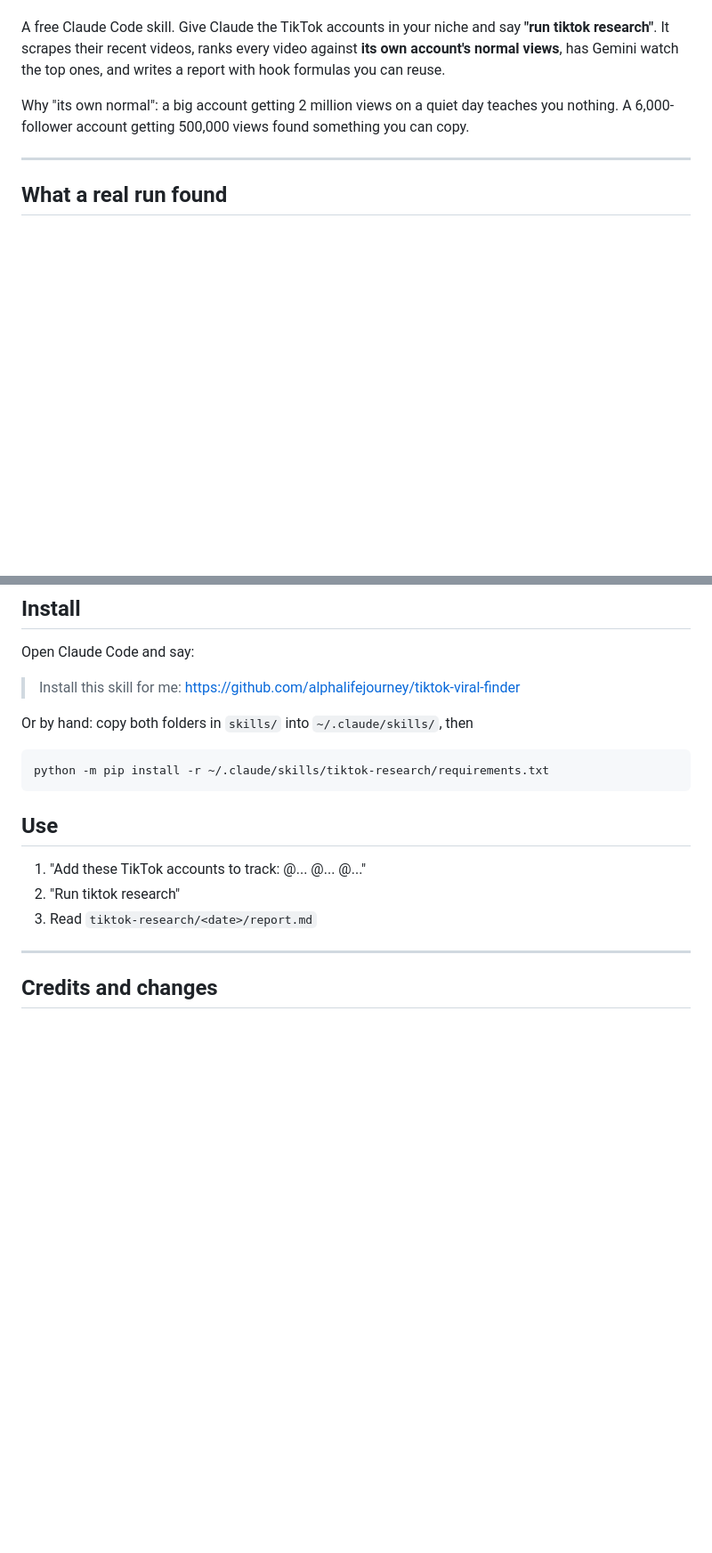
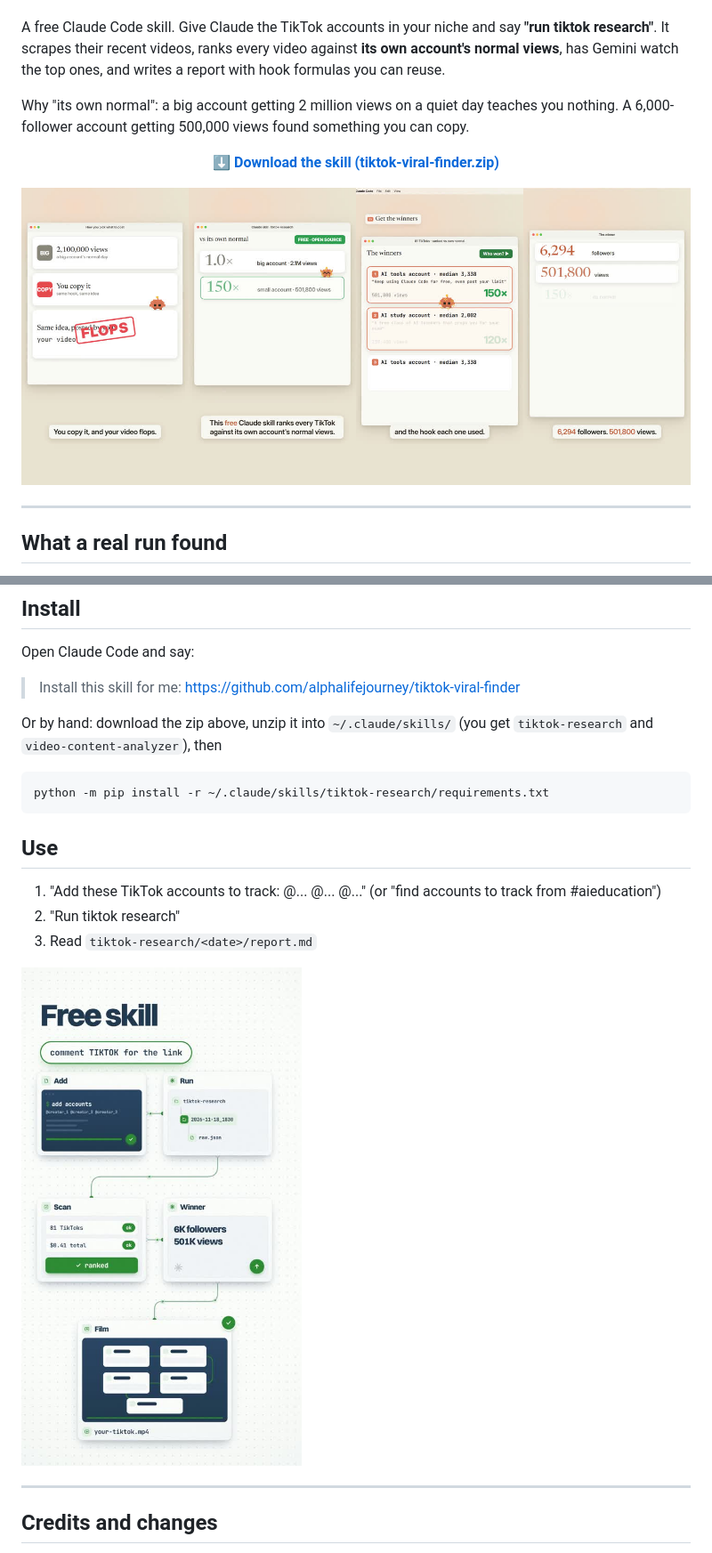
Before and after one commit to alphalifejourney/tiktok-viral-finder, a Markdown page: README.md, 2 parts joined by grey strips. Shown at 89% size. Rendered like a GitHub page; pictures changed too: images/example-frames.jpg (added), images/how-it-works.jpg (added); blank space fills up the shorter version.

````diff
--- a/README.md
+++ b/README.md
@@ -5,6 +5,12 @@
 A free Claude Code skill. Give Claude the TikTok accounts in your niche and say **"run tiktok research"**. It scrapes their recent videos, ranks every video against **its own account's normal views**, has Gemini watch the top ones, and writes a report with hook formulas you can reuse.
 
 Why "its own normal": a big account getting 2 million views on a quiet day teaches you nothing. A 6,000-follower account getting 500,000 views found something you can copy.
+
+<p align="center">
+  <a href="https://github.com/alphalifejourney/tiktok-viral-finder/releases/latest/download/tiktok-viral-finder.zip"><b>⬇️ Download the skill (tiktok-viral-finder.zip)</b></a>
+</p>
+
+![Frames from a video about this skill](images/example-frames.jpg)
 
 ---
 
@@ -52,7 +59,7 @@ Open Claude Code and say:
 
 > Install this skill for me: https://github.com/alphalifejourney/tiktok-viral-finder
 
-Or by hand: copy both folders in `skills/` into `~/.claude/skills/`, then
+Or by hand: download the zip above, unzip it into `~/.claude/skills/` (you get `tiktok-research` and `video-content-analyzer`), then
 
 ```bash
 python -m pip install -r ~/.claude/skills/tiktok-research/requirements.txt
@@ -60,9 +67,11 @@ python -m pip install -r ~/.claude/skills/tiktok-research/requirements.txt
 
 ## Use
 
-1. "Add these TikTok accounts to track: @... @... @..."
+1. "Add these TikTok accounts to track: @... @... @..." (or "find accounts to track from #aieducation")
 2. "Run tiktok research"
 3. Read `tiktok-research/<date>/report.md`
+
+![The steps](images/how-it-works.jpg)
 
 ---
 
````
Also changed, not shown: other parts of README.md (+6 -3 lines), skills/tiktok-research/SKILL.md (+12 -3 lines), skills/video-content-analyzer/SKILL.md (+1 -1 lines), 4 other files.
